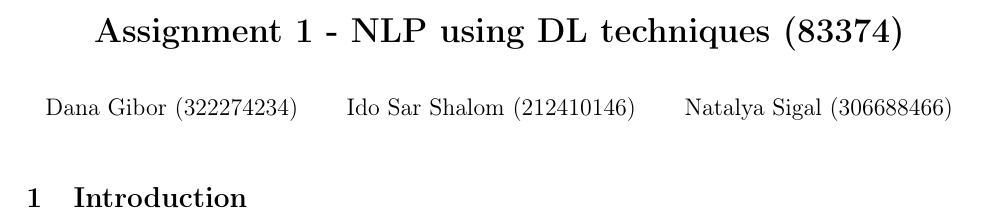
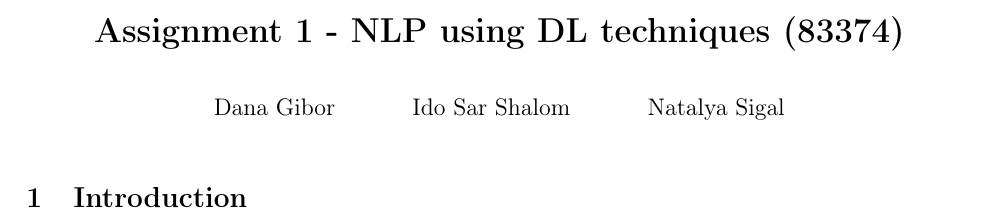
Before and after one commit to IdoSarShalom/nlp-dlt-assignment-1, a LaTeX document (report.tex): part of page 1 of 5, cut so that both start at the same text. Compiled offline with pdfLaTeX.

Commit message:
final report.tex version

```diff
--- a/report.tex
+++ b/report.tex
@@ -17,7 +17,7 @@
 
 % Title formatting
 \title{\vspace{-1cm}\textbf{Assignment 1 - NLP using DL techniques (83374)}}
-\author{Dana Gibor (322274234) \and Ido Sar Shalom (212410146) \and Natalya Sigal (306688466)}
+\author{Dana Gibor \and Ido Sar Shalom \and Natalya Sigal }
 \date{}
 
 \begin{document}
```
